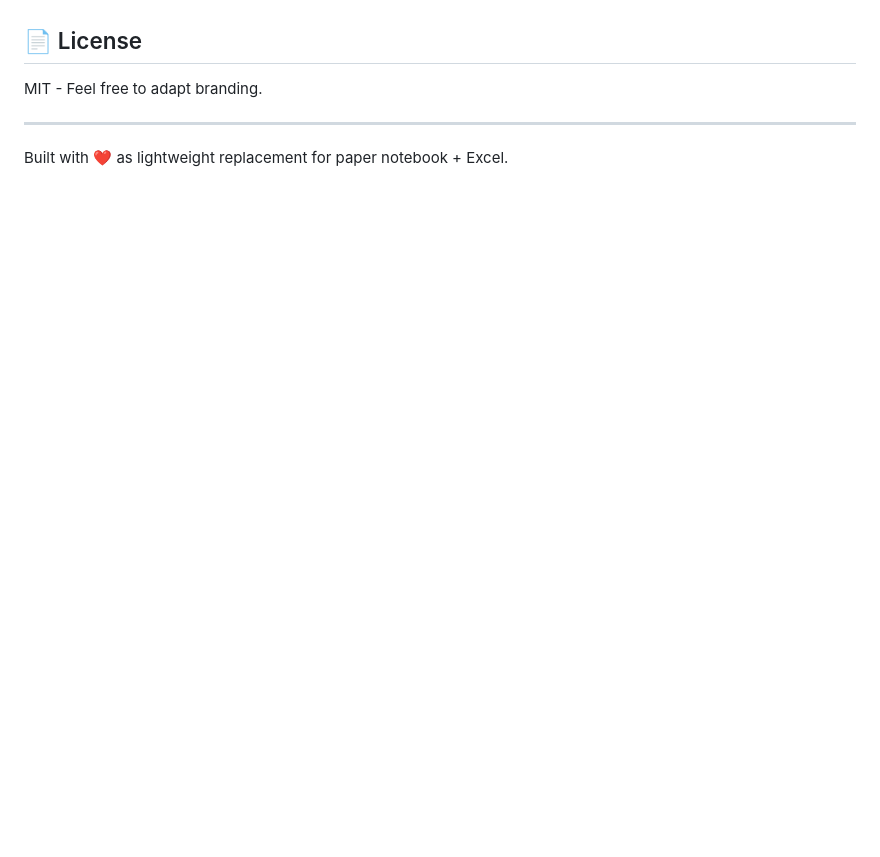
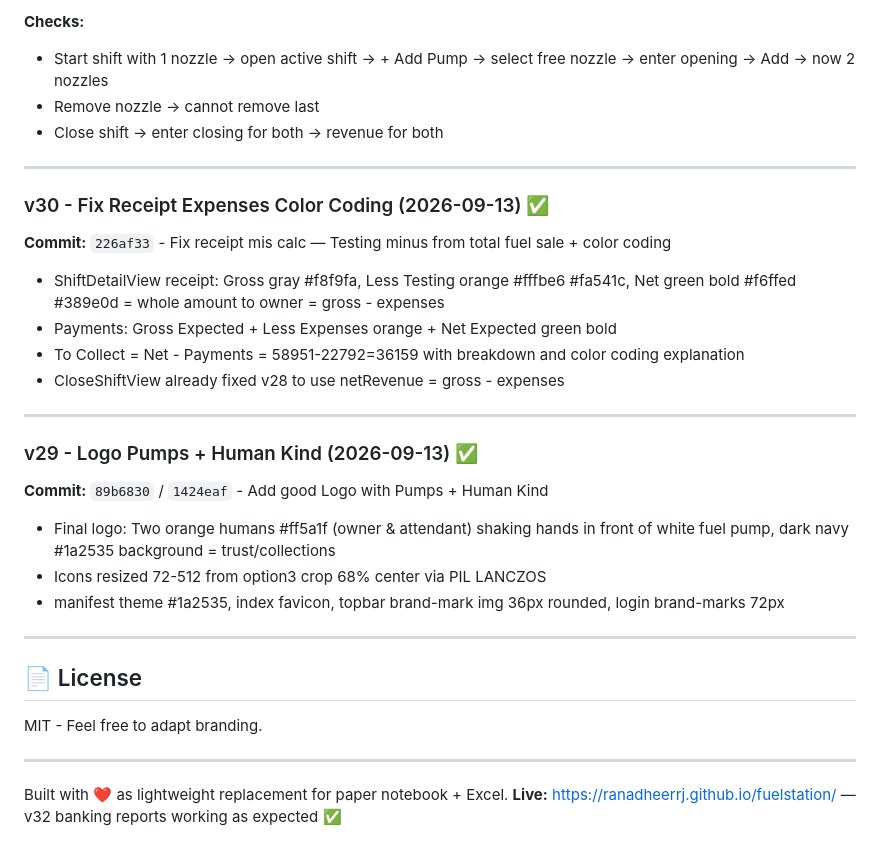
Before and after one commit to RanadheerRJ/fuelstation, a Markdown page: README.md, the part around one of its changes. Rendered like a GitHub page; blank space fills up the shorter version.

```diff
--- a/README.md
+++ b/README.md
@@ -189,3 +237,27 @@ variance = totalPayments - totalExpected
+**Checks:**
+- Start shift with 1 nozzle → open active shift → + Add Pump → select free nozzle → enter opening → Add → now 2 nozzles
+- Remove nozzle → cannot remove last
+- Close shift → enter closing for both → revenue for both
+
+---
+
+### v30 - Fix Receipt Expenses Color Coding (2026-09-13) ✅
+**Commit:** `226af33` - Fix receipt mis calc — Testing minus from total fuel sale + color coding
+- ShiftDetailView receipt: Gross gray #f8f9fa, Less Testing orange #fffbe6 #fa541c, Net green bold #f6ffed #389e0d = whole amount to owner = gross - expenses
+- Payments: Gross Expected + Less Expenses orange + Net Expected green bold
+- To Collect = Net - Payments = 58951-22792=36159 with breakdown and color coding explanation
+- CloseShiftView already fixed v28 to use netRevenue = gross - expenses
+
+---
+
+### v29 - Logo Pumps + Human Kind (2026-09-13) ✅
+**Commit:** `89b6830` / `1424eaf` - Add good Logo with Pumps + Human Kind
+- Final logo: Two orange humans #ff5a1f (owner & attendant) shaking hands in front of white fuel pump, dark navy #1a2535 background = trust/collections
+- Icons resized 72-512 from option3 crop 68% center via PIL LANCZOS
+- manifest theme #1a2535, index favicon, topbar brand-mark img 36px rounded, login brand-marks 72px
+
+---
+
 ## 📄 License
 
 MIT - Feel free to adapt branding.
@@ -193,3 +265,4 @@ MIT - Feel free to adapt branding.
 ---
 
 Built with ❤️ as lightweight replacement for paper notebook + Excel.
+**Live:** https://ranadheerrj.github.io/fuelstation/ — v32 banking reports working as expected ✅
```
Also changed, not shown: other parts of README.md (+48 -0 lines), RELEASE_NOTES.md (added, +118 -0 lines).
